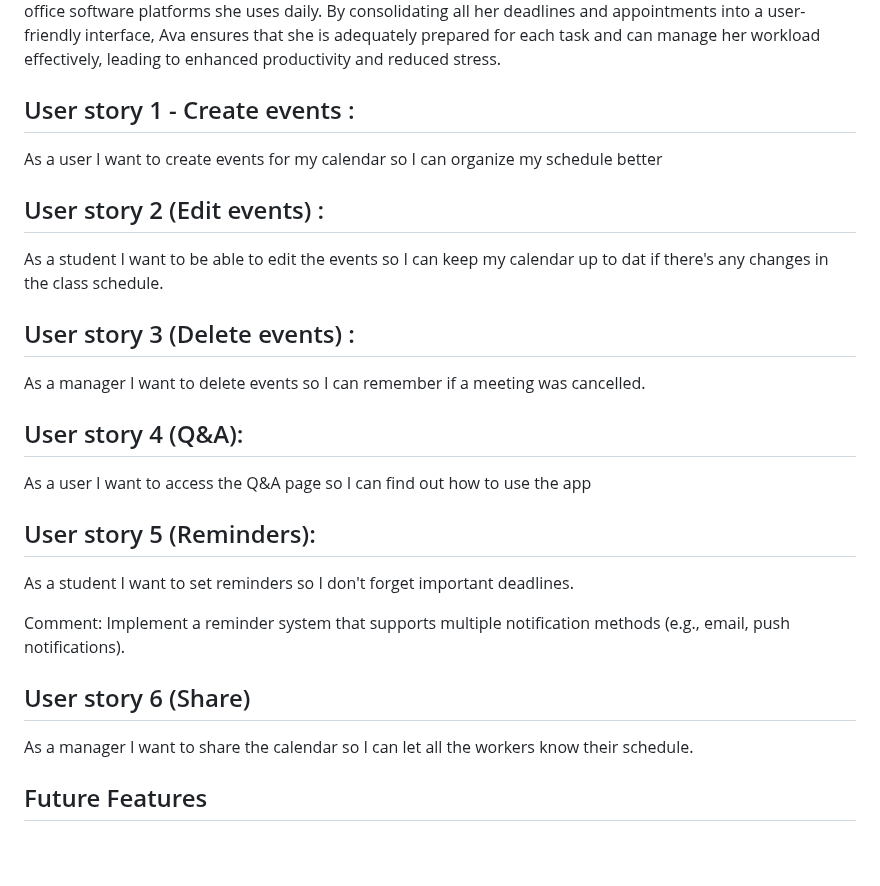
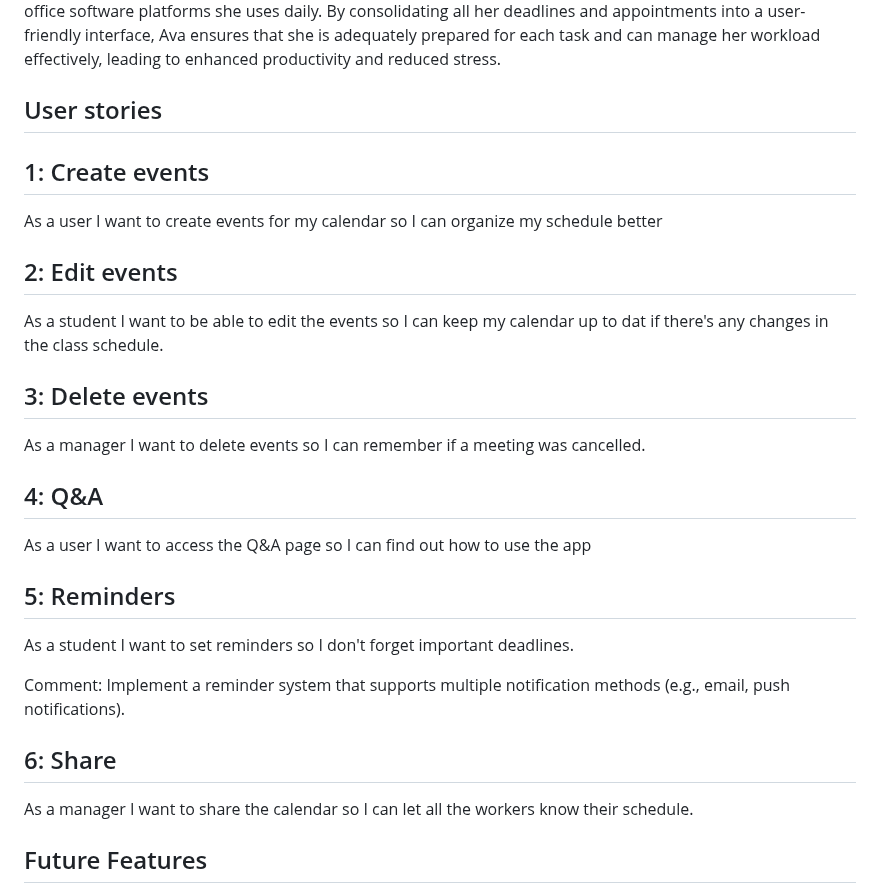
Before and after one commit to Natalie-Zi/csci401w-TaskCenterApp, a Markdown page: Assignment/2-product-personas-and-stories/Our-product-personas-and-stories.md, the part around one of its changes. Drawn GitHub-style; blank space fills up the shorter version.

```diff
--- a/Assignment/2-product-personas-and-stories/Our-product-personas-and-stories.md
+++ b/Assignment/2-product-personas-and-stories/Our-product-personas-and-stories.md
@@ -56,24 +56,25 @@ Our product name is TaskCenter.
 
 **Scenario:** Ava, an office professional at a marketing firm, often finds herself overwhelmed with various project deadlines, client meetings, and internal team discussions. The mobile application becomes her go-to scheduling tool. She can easily input her meetings, set reminders for project deliverables, and integrate the app with other office software platforms she uses daily. By consolidating all her deadlines and appointments into a user-friendly interface, Ava ensures that she is adequately prepared for each task and can manage her workload effectively, leading to enhanced productivity and reduced stress.
 
-## User story 1 - Create events :
+## User stories
+## 1: Create events
 As a user I want to create events for my calendar so I can organize my schedule better
 
-## User story 2 (Edit events) :
+## 2: Edit events
 As a student I want to be able to edit the events so I can keep my calendar up to dat if there's any changes in the class schedule.
 
-## User story 3 (Delete events) :
+## 3: Delete events
 As a manager I want to delete events so I can remember if a meeting was cancelled.
 
-## User story 4 (Q&A):
+## 4: Q&A
 As a user I want to access the Q&A page so I can find out how to use the app
 
-## User story 5  (Reminders):
+## 5: Reminders
 As a student I want to set reminders so I don't forget important deadlines.
 
 Comment: Implement a reminder system that supports multiple notification methods (e.g., email, push notifications).
 
-## User story 6 (Share)
+## 6: Share
 As a manager I want to share the calendar so I can let all the workers know their schedule.
 
 
```
Also changed, not shown: other parts of Assignment/2-product-personas-and-stories/Our-product-personas-and-stories.md (+6 -6 lines).
